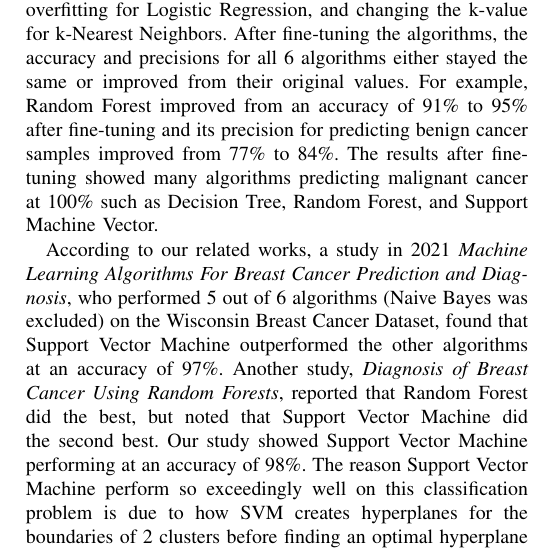
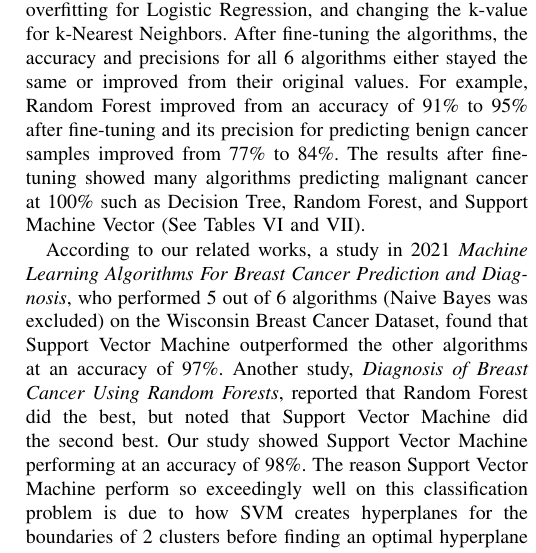
Before and after one commit to susienite/cs695finalproject, a LaTeX paper (Final-Report.tex): part of one column of page 5 of 8, cut so that both start at the same text. Compiled offline with pdfLaTeX.

Commit message:
add see tables

```diff
--- a/Final-Report.tex
+++ b/Final-Report.tex
@@ -278,7 +278,7 @@ In this section, we will describe how we implemented the 6 machine learning algo
 \end{enumerate}
 
 \section{Comparison}
-Six machine learning algorithms - Decision Tree, Random Forest, Logistic Regression, k-Nearest Neighbors, Support Vector Machine, and Naive Bayes - were applied on the Wisconsin Breast Cancer Dataset. The algorithm that performed the best was Support Vector Machine at 98\% accuracy and the algorithm that performed the worst was Naive Bayes at 90\%. Decision Tree performed the second best at 96\% before fine-tuning and 97\% accuracy after fine-tuning. However, it should noted that all algorithms performed at or above 90\% before and after fine-tuning techniques. The fine-tuning techniques were GridSearchCV to find optimal values for parameters for Decision Tree, Support Vector Machine, and Naive Bayes, feature selection for Random Forest, regularization to minimize overfitting for Logistic Regression, and changing the k-value for k-Nearest Neighbors. After fine-tuning the algorithms, the accuracy and precisions for all 6 algorithms either stayed the same or improved from their original values. For example, Random Forest improved from an accuracy of 91\% to 95\% after fine-tuning and its precision for predicting benign cancer samples improved from 77\% to 84\%. The results after fine-tuning showed many algorithms predicting malignant cancer at 100\%  such as Decision Tree, Random Forest, and Support Machine Vector.
+Six machine learning algorithms - Decision Tree, Random Forest, Logistic Regression, k-Nearest Neighbors, Support Vector Machine, and Naive Bayes - were applied on the Wisconsin Breast Cancer Dataset. The algorithm that performed the best was Support Vector Machine at 98\% accuracy and the algorithm that performed the worst was Naive Bayes at 90\%. Decision Tree performed the second best at 96\% before fine-tuning and 97\% accuracy after fine-tuning. However, it should noted that all algorithms performed at or above 90\% before and after fine-tuning techniques. The fine-tuning techniques were GridSearchCV to find optimal values for parameters for Decision Tree, Support Vector Machine, and Naive Bayes, feature selection for Random Forest, regularization to minimize overfitting for Logistic Regression, and changing the k-value for k-Nearest Neighbors. After fine-tuning the algorithms, the accuracy and precisions for all 6 algorithms either stayed the same or improved from their original values. For example, Random Forest improved from an accuracy of 91\% to 95\% after fine-tuning and its precision for predicting benign cancer samples improved from 77\% to 84\%. The results after fine-tuning showed many algorithms predicting malignant cancer at 100\%  such as Decision Tree, Random Forest, and Support Machine Vector (See Tables VI and VII).
 
 According to our related works, a study in 2021 \textit{Machine Learning Algorithms For Breast Cancer Prediction and Diagnosis}, who performed 5 out of 6 algorithms (Naive Bayes was excluded) on the Wisconsin Breast Cancer Dataset, found that Support Vector Machine outperformed the other algorithms at an accuracy of 97\%. Another study, \textit{Diagnosis of Breast Cancer Using Random Forests}, reported that Random Forest did the best, but noted that Support Vector Machine did the second best. Our study showed Support Vector Machine performing at an accuracy of 98\%. The reason Support Vector Machine perform so exceedingly well on this classification problem is due to how SVM creates hyperplanes for the boundaries of 2 clusters before finding an optimal hyperplane that is the maximum distance between the two. Our study showed that Naive Bayes performed the worst out of the algorithms at 90\%, but our related work studies above did not apply Naive Bayes. In all, Support Vector Machine was supported by other works in performing exceedingly well on the Wisconsin Breast Cancer Dataset.
 
```
